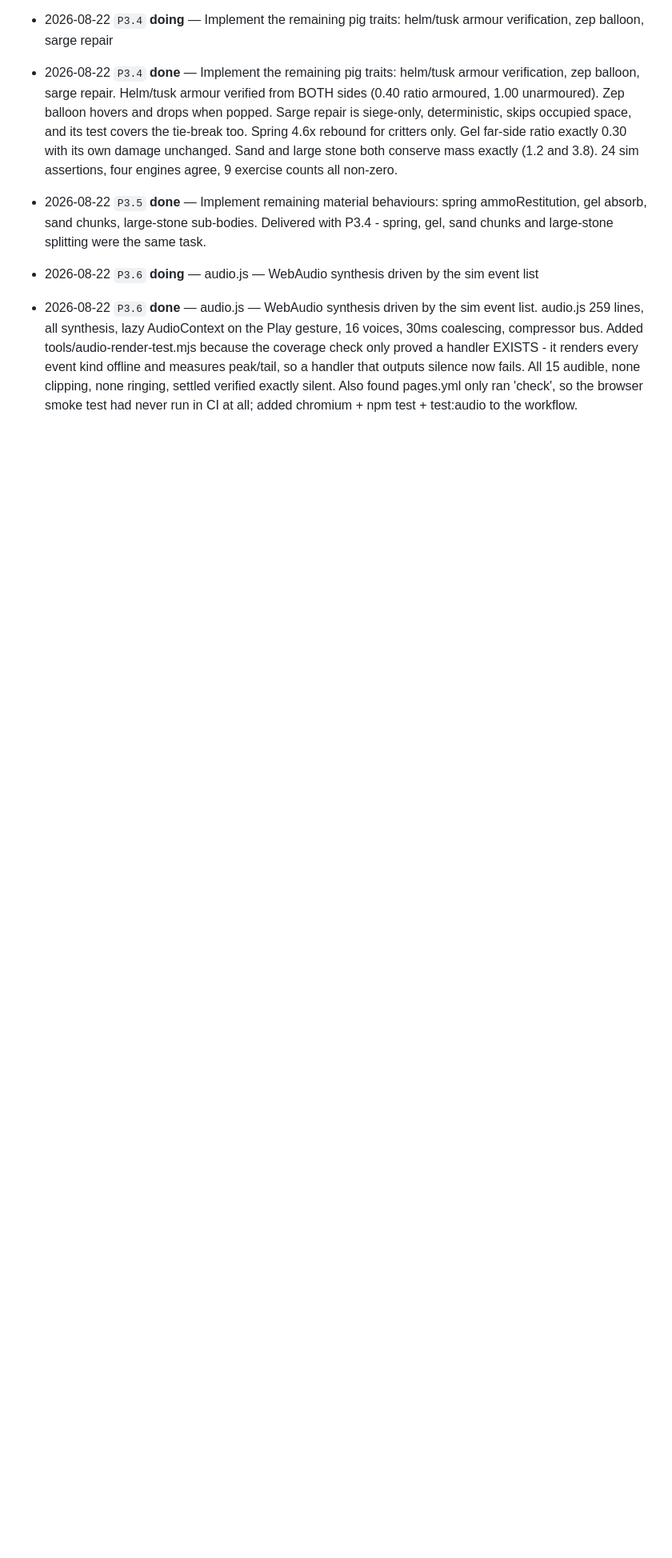
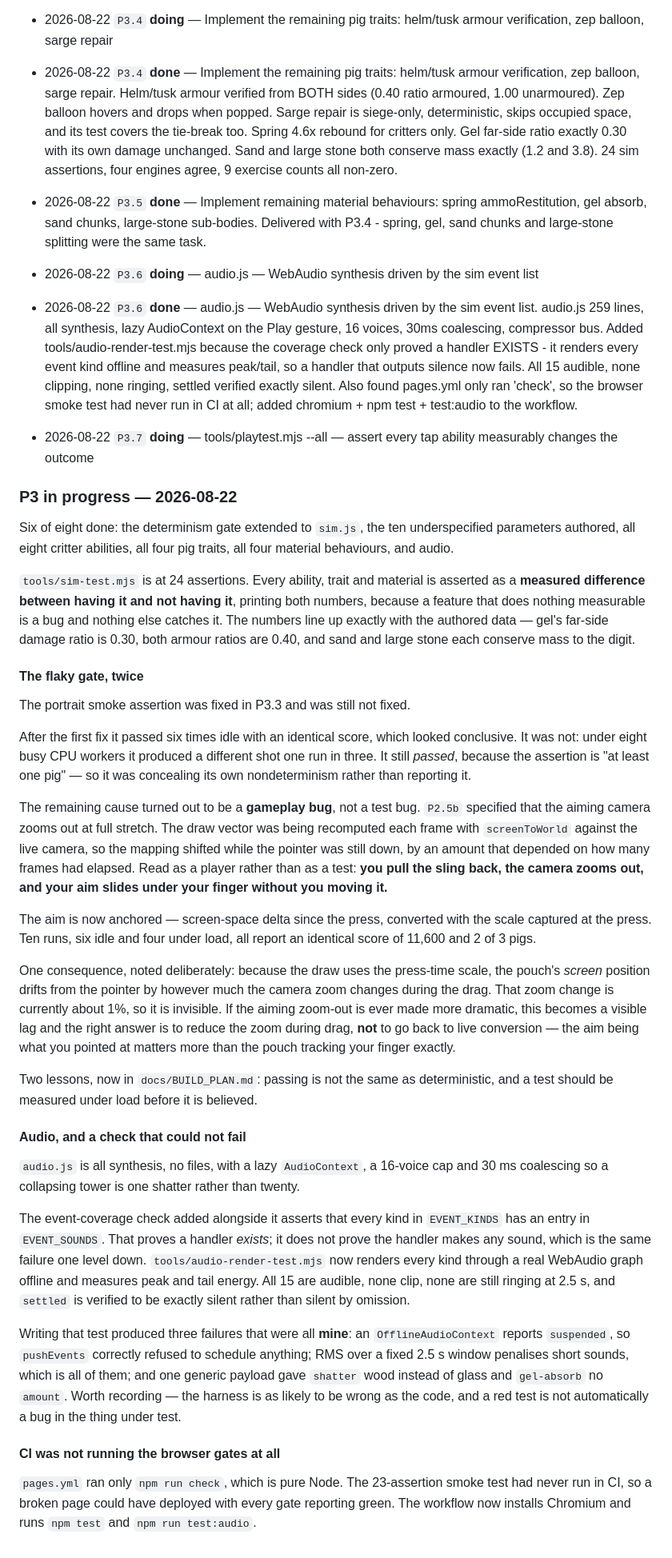
Before and after one commit to AndreNijman/slingwreck, a Markdown page: docs/WORKLOG.md, the part around the change. Shown at 80% size. GitHub-like rendering; blank space fills up the shorter version.

Commit message:
docs: record the P3 narrative so far

```diff
--- a/docs/WORKLOG.md
+++ b/docs/WORKLOG.md
@@ -189,3 +189,73 @@ abilities' worth of new arithmetic to it.
 - 2026-08-22 `P3.6` **doing** — audio.js — WebAudio synthesis driven by the sim event list
 
 - 2026-08-22 `P3.6` **done** — audio.js — WebAudio synthesis driven by the sim event list. audio.js 259 lines, all synthesis, lazy AudioContext on the Play gesture, 16 voices, 30ms coalescing, compressor bus. Added tools/audio-render-test.mjs because the coverage check only proved a handler EXISTS - it renders every event kind offline and measures peak/tail, so a handler that outputs silence now fails. All 15 audible, none clipping, none ringing, settled verified exactly silent. Also found pages.yml only ran 'check', so the browser smoke test had never run in CI at all; added chromium + npm test + test:audio to the workflow.
+
+- 2026-08-22 `P3.7` **doing** — tools/playtest.mjs --all — assert every tap ability measurably changes the outcome
+
+### P3 in progress — 2026-08-22
+
+Six of eight done: the determinism gate extended to `sim.js`, the ten underspecified
+parameters authored, all eight critter abilities, all four pig traits, all four material
+behaviours, and audio.
+
+`tools/sim-test.mjs` is at 24 assertions. Every ability, trait and material is asserted
+as a **measured difference between having it and not having it**, printing both numbers,
+because a feature that does nothing measurable is a bug and nothing else catches it. The
+numbers line up exactly with the authored data — gel's far-side damage ratio is 0.30,
+both armour ratios are 0.40, and sand and large stone each conserve mass to the digit.
+
+#### The flaky gate, twice
+
+The portrait smoke assertion was fixed in P3.3 and was still not fixed.
+
+After the first fix it passed six times idle with an identical score, which looked
+conclusive. It was not: under eight busy CPU workers it produced a different shot one run
+in three. It still *passed*, because the assertion is "at least one pig" — so it was
+concealing its own nondeterminism rather than reporting it.
+
+The remaining cause turned out to be a **gameplay bug**, not a test bug. `P2.5b`
+specified that the aiming camera zooms out at full stretch. The draw vector was being
+recomputed each frame with `screenToWorld` against the live camera, so the mapping
+shifted while the pointer was still down, by an amount that depended on how many frames
+had elapsed. Read as a player rather than as a test: **you pull the sling back, the
+camera zooms out, and your aim slides under your finger without you moving it.**
+
+The aim is now anchored — screen-space delta since the press, converted with the scale
+captured at the press. Ten runs, six idle and four under load, all report an identical
+score of 11,600 and 2 of 3 pigs.
+
+One consequence, noted deliberately: because the draw uses the press-time scale, the
+pouch's *screen* position drifts from the pointer by however much the camera zoom
+changes during the drag. That zoom change is currently about 1%, so it is invisible. If
+the aiming zoom-out is ever made more dramatic, this becomes a visible lag and the right
+answer is to reduce the zoom during drag, **not** to go back to live conversion — the
+aim being what you pointed at matters more than the pouch tracking your finger exactly.
+
+Two lessons, now in `docs/BUILD_PLAN.md`: passing is not the same as deterministic, and a
+test should be measured under load before it is believed.
+
+#### Audio, and a check that could not fail
+
+`audio.js` is all synthesis, no files, with a lazy `AudioContext`, a 16-voice cap and
+30 ms coalescing so a collapsing tower is one shatter rather than twenty.
+
+The event-coverage check added alongside it asserts that every kind in `EVENT_KINDS` has
+an entry in `EVENT_SOUNDS`. That proves a handler *exists*; it does not prove the handler
+makes any sound, which is the same failure one level down.
+`tools/audio-render-test.mjs` now renders every kind through a real WebAudio graph
+offline and measures peak and tail energy. All 15 are audible, none clip, none are still
+ringing at 2.5 s, and `settled` is verified to be exactly silent rather than silent by
+omission.
+
+Writing that test produced three failures that were all **mine**: an `OfflineAudioContext`
+reports `suspended`, so `pushEvents` correctly refused to schedule anything; RMS over a
+fixed 2.5 s window penalises short sounds, which is all of them; and one generic payload
+gave `shatter` wood instead of glass and `gel-absorb` no `amount`. Worth recording — the
+harness is as likely to be wrong as the code, and a red test is not automatically a bug
+in the thing under test.
+
+#### CI was not running the browser gates at all
+
+`pages.yml` ran only `npm run check`, which is pure Node. The 23-assertion smoke test had
+never run in CI, so a broken page could have deployed with every gate reporting green.
+The workflow now installs Chromium and runs `npm test` and `npm run test:audio`.
```
